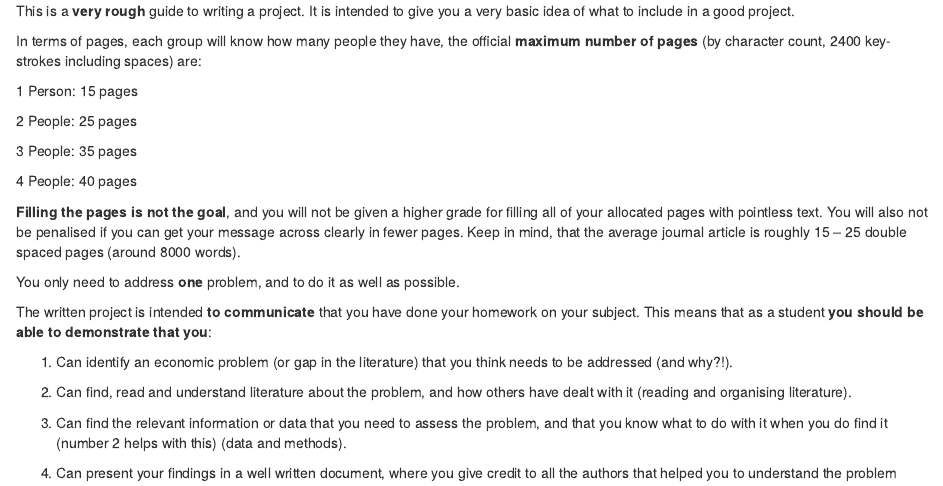
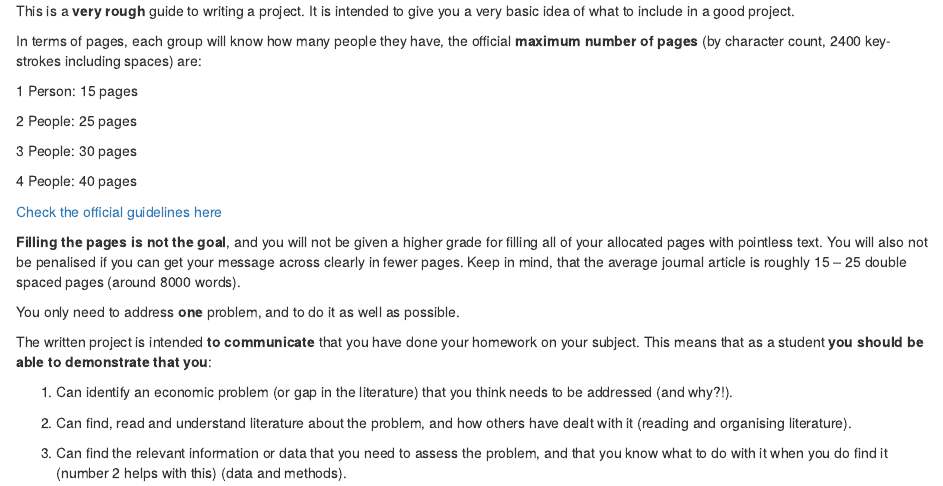
Before and after one commit to robabsmith/supervision_gitpage, an R Markdown document (02-guidelines.Rmd): the page in a window 1100 px wide, from 790 px down. Rendered offline with R 4.5, knitr and Pandoc, with nearby package versions; drawn as R Markdown's standard HTML page in place of the format the file asks for.

Commit message:
Update to guidelines

```diff
--- a/02-guidelines.Rmd
+++ b/02-guidelines.Rmd
@@ -63,9 +63,11 @@ key-strokes including spaces) are:
 
 2 People: 25 pages
 
-3 People: 35 pages
+3 People: 30 pages
 
 4 People: 40 pages
+
+[Check the official guidelines here](https://www.business.aau.dk/education/students)
 
 **Filling the pages is not the goal**, and you will not be given a
 higher grade for filling all of your allocated pages with pointless
```
Also changed, not shown: figures/debt-composition-dk-det-term-1.pdf, figures/debt-composition-dk-simp-1.pdf, figures/debt-composition-dk-simp-term-1-1.pdf, figures/debt-composition-dk-simp-term-1.pdf, figures/debt-service-1.pdf, figures/debt-values-dk-det-term-1.pdf, figures/dst-interestrates-plot-1.pdf, figures/dst-interestrates-plot-1.png, figures/dst-mortgage-debt-interest-1.pdf, figures/dst-mortgage-debt-interest-1.png, figures/dst-mortgage-debt-interest-2.pdf, figures/dst-mortgage-debt-interest-3.pdf, figures/fl-fi-house-prices-national-1.pdf, figures/fl-fi-house-prices-regional-1.pdf, 53 more files, 2 other files.
